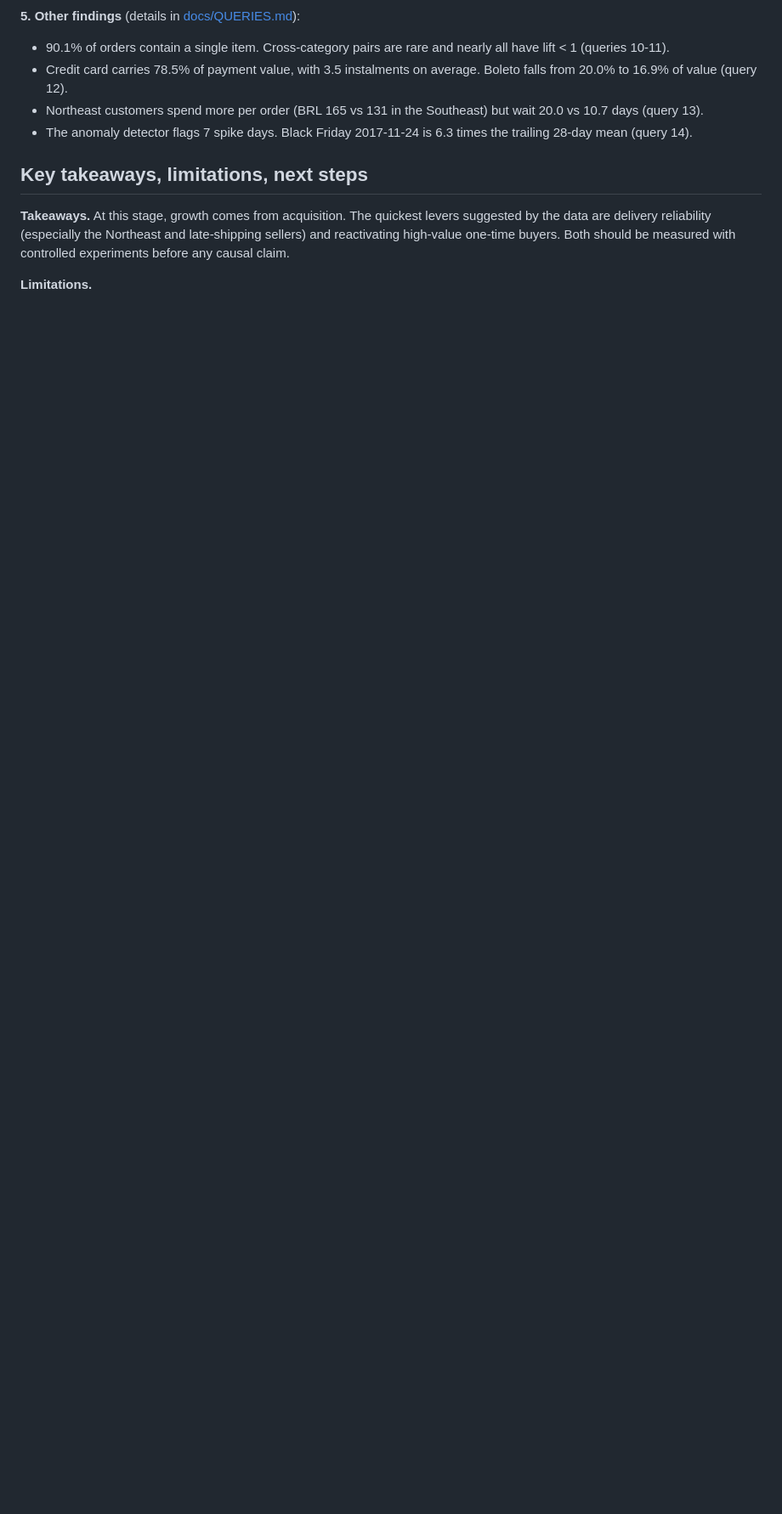
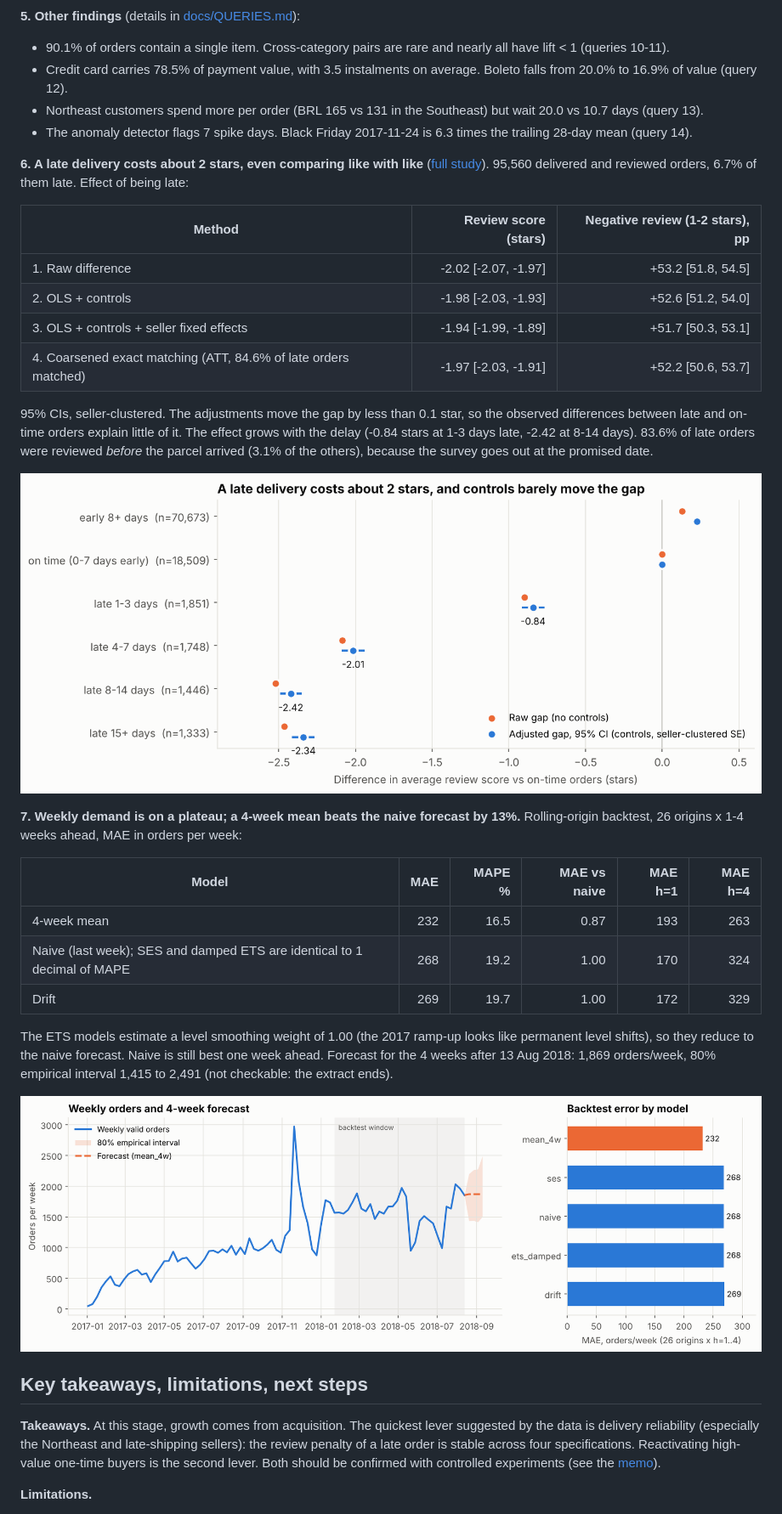
Before and after one commit to soukayna-belaaziz/sql-business-analytics, a Markdown page: README.md, the part around one of its changes. Shown at 85% size. GitHub-like rendering; blank space fills up the shorter version.

```diff
--- a/README.md
+++ b/README.md
@@ -160,11 +189,46 @@ average a review of 3.78, against 4.15 for sellers late on less than 5% (query 1
 - Northeast customers spend more per order (BRL 165 vs 131 in the Southeast) but wait 20.0 vs 10.7 days (query 13).
 - The anomaly detector flags 7 spike days. Black Friday 2017-11-24 is 6.3 times the trailing 28-day mean (query 14).
 
+**6. A late delivery costs about 2 stars, even comparing like with like** ([full study](reports/ANALYSIS_DELAY_AND_FORECAST.md)).
+95,560 delivered and reviewed orders, 6.7% of them late. Effect of being late:
+
+| Method | Review score (stars) | Negative review (1-2 stars), pp |
+|---|---:|---:|
+| 1. Raw difference | -2.02 [-2.07, -1.97] | +53.2 [51.8, 54.5] |
+| 2. OLS + controls | -1.98 [-2.03, -1.93] | +52.6 [51.2, 54.0] |
+| 3. OLS + controls + seller fixed effects | -1.94 [-1.99, -1.89] | +51.7 [50.3, 53.1] |
+| 4. Coarsened exact matching (ATT, 84.6% of late orders matched) | -1.97 [-2.03, -1.91] | +52.2 [50.6, 53.7] |
+
+95% CIs, seller-clustered. The adjustments move the gap by less than 0.1 star, so the observed
+differences between late and on-time orders explain little of it. The effect grows with the delay
+(-0.84 stars at 1-3 days late, -2.42 at 8-14 days). 83.6% of late orders were reviewed *before*
+the parcel arrived (3.1% of the others), because the survey goes out at the promised date.
+
+![Delay effect](reports/figures/07_delay_effect_on_review.png)
+
+**7. Weekly demand is on a plateau; a 4-week mean beats the naive forecast by 13%.** Rolling-origin
+backtest, 26 origins x 1-4 weeks ahead, MAE in orders per week:
+
+| Model | MAE | MAPE % | MAE vs naive | MAE h=1 | MAE h=4 |
+|---|---:|---:|---:|---:|---:|
+| 4-week mean | 232 | 16.5 | 0.87 | 193 | 263 |
+| Naive (last week); SES and damped ETS are identical to 1 decimal of MAPE | 268 | 19.2 | 1.00 | 170 | 324 |
+| Drift | 269 | 19.7 | 1.00 | 172 | 329 |
+
+The ETS models estimate a level smoothing weight of 1.00 (the 2017 ramp-up looks like permanent
+level shifts), so they reduce to the naive forecast. Naive is still best one week ahead.
+Forecast for the 4 weeks after 13 Aug 2018: 1,869 orders/week, 80% empirical interval 1,415 to
+2,491 (not checkable: the extract ends).
+
+![Forecast](reports/figures/08_weekly_orders_forecast.png)
+
 ## Key takeaways, limitations, next steps
 
-**Takeaways.** At this stage, growth comes from acquisition. The quickest levers suggested by the
-data are delivery reliability (especially the Northeast and late-shipping sellers) and reactivating
-high-value one-time buyers. Both should be measured with controlled experiments before any causal claim.
+**Takeaways.** At this stage, growth comes from acquisition. The quickest lever suggested by the
+data is delivery reliability (especially the Northeast and late-shipping sellers): the review
+penalty of a late order is stable across four specifications. Reactivating high-value one-time
+buyers is the second lever. Both should be confirmed with controlled experiments
+(see the [memo](reports/STAKEHOLDER_MEMO.md)).
 
 **Limitations.**
 - The data is an anonymised public sample, not the full Olist business. Revenue is merchandise
```
Also changed, not shown: other parts of README.md (+97 -57 lines), reports/data_quality.md (+1 -1 lines), reports/figures/dbt_lineage.png.
